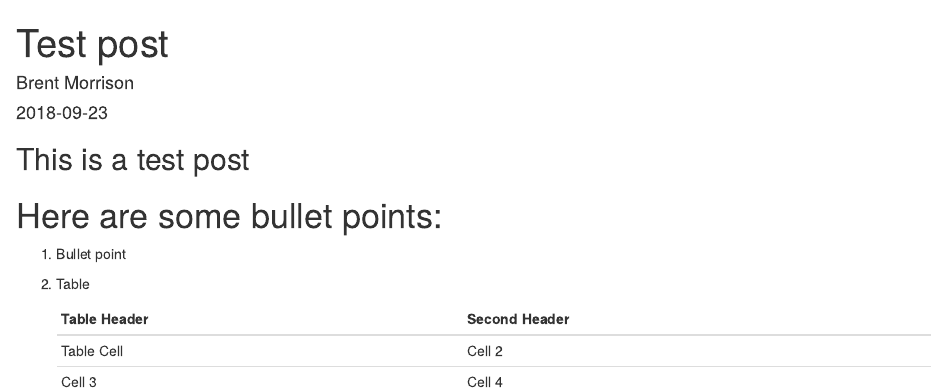
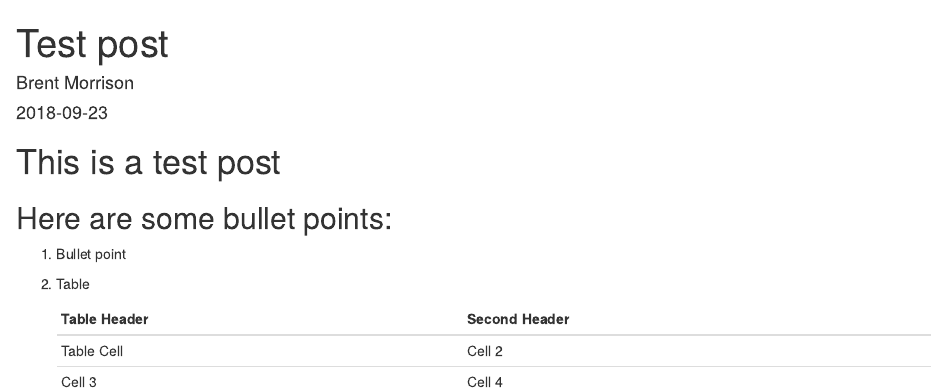
Before and after one commit to Brent-Morrison/hugo_website, an R Markdown document (content/post/2018-09-23-test-post.Rmd): the page in a window 1100 px wide, from its top. Rendered offline with R 4.5, knitr and Pandoc, with nearby package versions; the code chunks are not run, so their results and figures are left out.

Commit message:
Update test post 2

````diff
--- a/content/post/2018-09-23-test-post.Rmd
+++ b/content/post/2018-09-23-test-post.Rmd
@@ -4,7 +4,7 @@ author: Brent Morrison
 date: '2018-09-23'
 slug: test-post
 categories: []
-tags: []
+tags: [test]
 description: ''
 topics: []
 ---
@@ -13,15 +13,15 @@ topics: []
 knitr::opts_chunk$set(echo = TRUE)
 ```
 
-## This is a test post
+# This is a test post
 
-# Here are some bullet points:
+## Here are some bullet points:
 
 1. Bullet point
 
 2.  Table
 
-    Table Header  | Second Header
-    ------------- | -------------
-    Table Cell    | Cell 2
-    Cell 3        | Cell 4
+    Table Header    |   Second Header
+    -------------   |   -------------
+    Table Cell      |   Cell 2
+    Cell 3          |   Cell 4
````
Also changed, not shown: content/post/2018-09-23-test-post.html, 1 other file.
